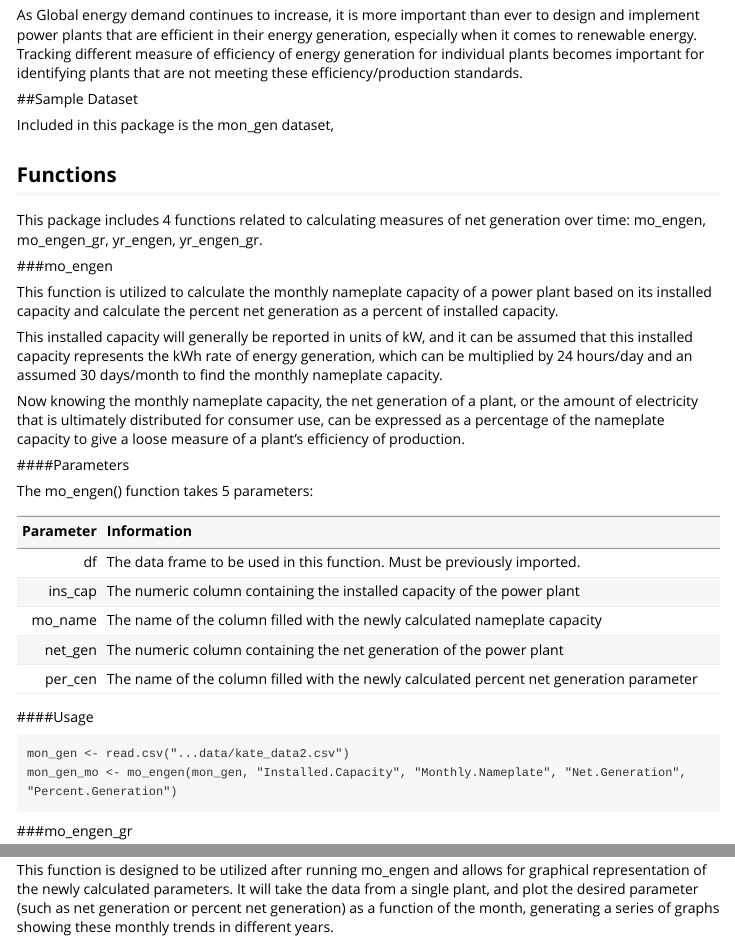
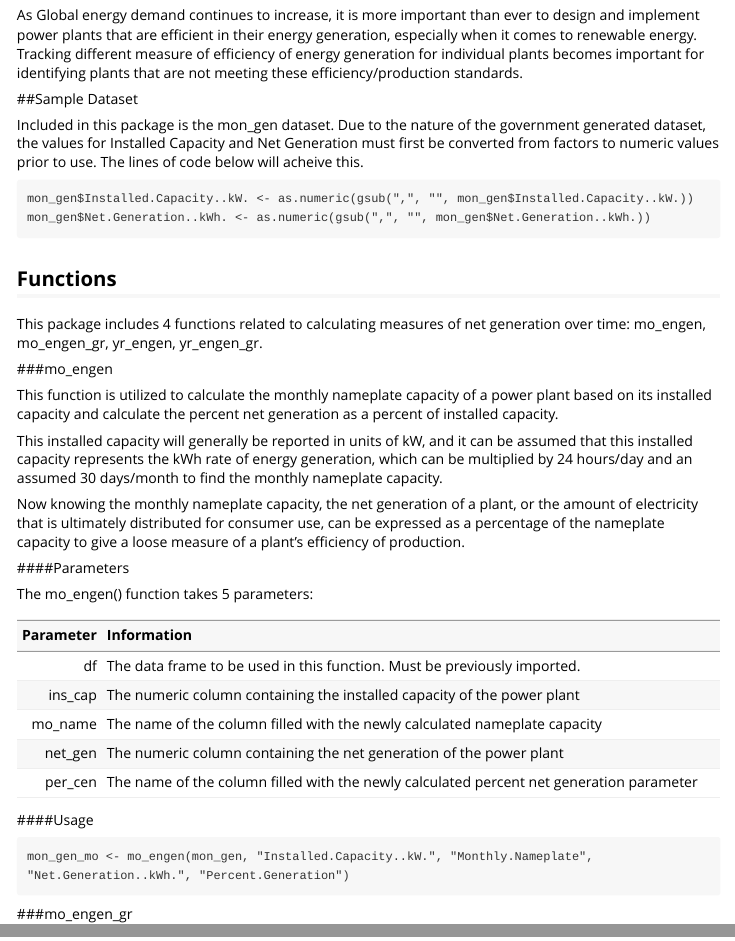
Before and after one commit to kfullzz/engen, an R Markdown document (vignettes/Engen Vignette.Rmd): the page in a window 1100 px wide, from 170 px down, and a second part further down, joined at a grey line. Rendered offline with R 4.5, knitr and Pandoc, with nearby package versions.

Commit message:
added comands to make mon_gen numeric

````diff
--- a/vignettes/Engen Vignette.Rmd
+++ b/vignettes/Engen Vignette.Rmd
@@ -15,7 +15,12 @@ As Global energy demand continues to increase, it is more important than ever to
 
 ##Sample Dataset
 
-Included in this package is the mon_gen dataset,
+Included in this package is the mon_gen dataset. Due to the nature of the government generated dataset, the values for Installed Capacity and Net Generation must first be converted from factors to numeric values prior to use. The lines of code below will acheive this.
+```
+mon_gen$Installed.Capacity..kW. <- as.numeric(gsub(",", "", mon_gen$Installed.Capacity..kW.))
+mon_gen$Net.Generation..kWh. <- as.numeric(gsub(",", "", mon_gen$Net.Generation..kWh.))
+```
+
 
 ## Functions
 
@@ -44,8 +49,7 @@ The mo_engen() function takes 5 parameters:
 
 ####Usage
 ```
-mon_gen <- read.csv("...data/kate_data2.csv")
-mon_gen_mo <- mo_engen(mon_gen, "Installed.Capacity", "Monthly.Nameplate", "Net.Generation", "Percent.Generation")
+mon_gen_mo <- mo_engen(mon_gen, "Installed.Capacity..kW.", "Monthly.Nameplate", "Net.Generation..kWh.", "Percent.Generation")
 ```
 
 ###mo_engen_gr
````
